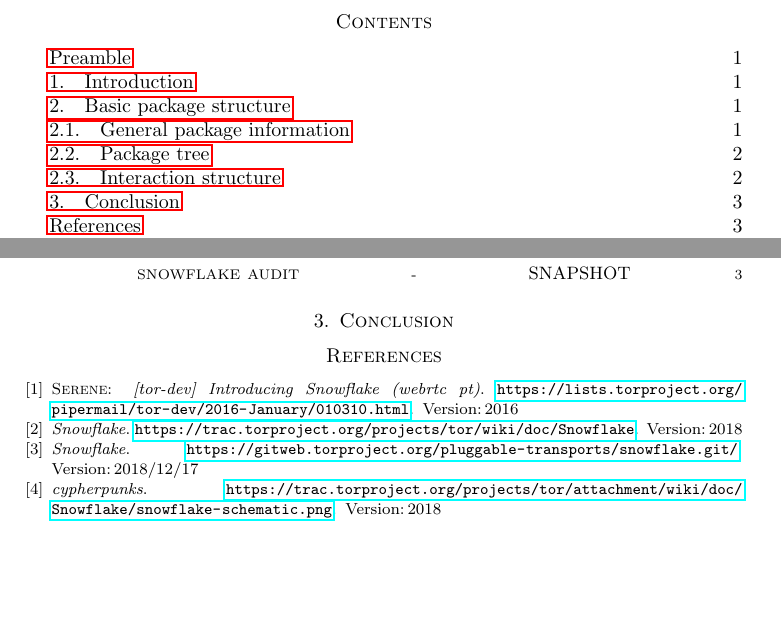
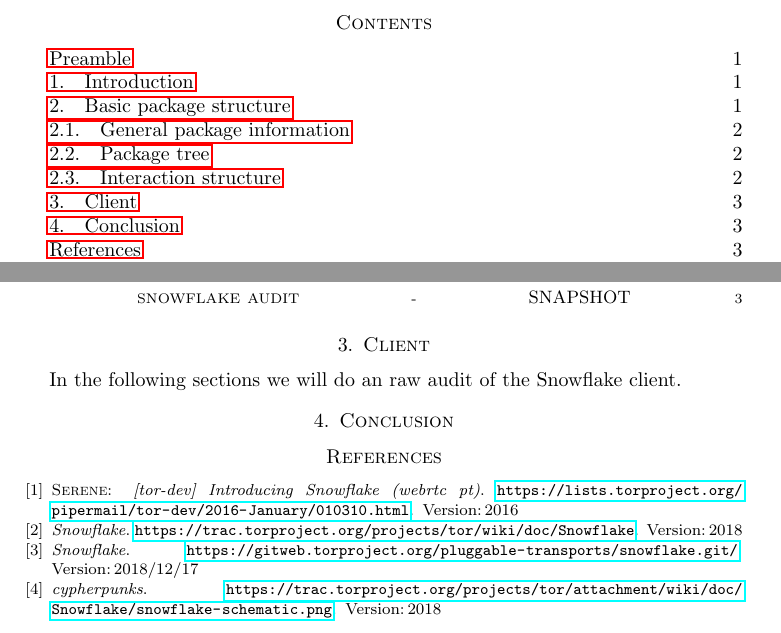
Before and after one commit to Samdney/snowflake-audit-doc, a LaTeX paper (snowflake-audit.tex): two parts of pages 1 and 3 of 3, joined at a grey line, cut so that both start at the same text, the shorter picture padded with empty space. Compiled offline with pdfLaTeX.

Commit message:
Client init

```diff
--- a/snowflake-audit.tex
+++ b/snowflake-audit.tex
@@ -135,6 +135,11 @@
     \item [5.] Finally, the client connects to a bridge over WebRTC.
 \end{itemize}
 % ================================================================================
+\section{Client}
+\label{s:client}
+% --------------------------------------------------------------------------------
+In the following sections we will do an raw audit of the Snowflake client.
+% ================================================================================
 \section{Conclusion}
 \label{s:conclusion}
 % --------------------------------------------------------------------------------
```
Also changed, not shown: snowflake-audit.pdf, 1 other file.
